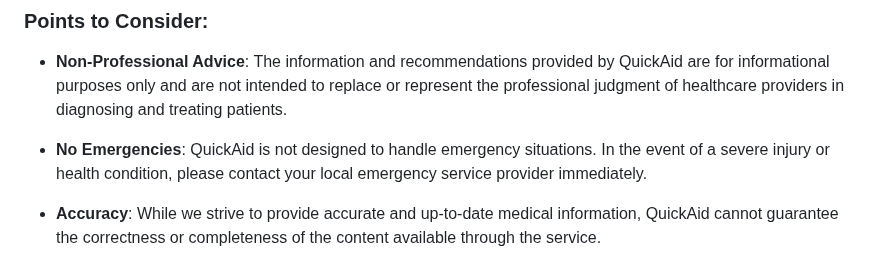
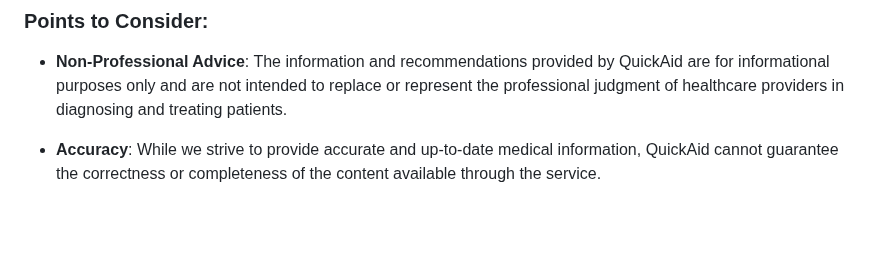
Before and after one commit to sherwinvishesh/QuickAid, a Markdown page: README.md, the part around one of its changes. Drawn GitHub-style; blank space fills up the shorter version.

```diff
--- a/README.md
+++ b/README.md
@@ -136,8 +137,6 @@ QuickAid is an advanced virtual first-aid assistant designed to provide prelimin
 
 - **Non-Professional Advice**: The information and recommendations provided by QuickAid are for informational purposes only and are not intended to replace or represent the professional judgment of healthcare providers in diagnosing and treating patients.
 
-- **No Emergencies**: QuickAid is not designed to handle emergency situations. In the event of a severe injury or health condition, please contact your local emergency service provider immediately.
-
 - **Accuracy**: While we strive to provide accurate and up-to-date medical information, QuickAid cannot guarantee the correctness or completeness of the content available through the service.
 
 - **Liability**: Neither the developers of QuickAid nor any other party involved in the creation, production, or delivery of the information be liable for any direct, indirect, incidental, consequential, special, or punitive damages arising out of your access to, or use of, QuickAid.
```
Also changed, not shown: other parts of README.md (+1 -0 lines).
